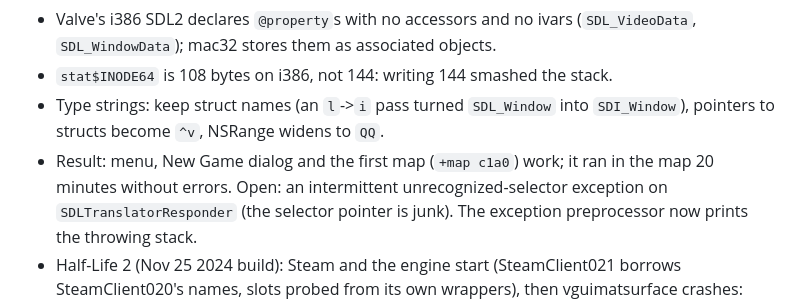
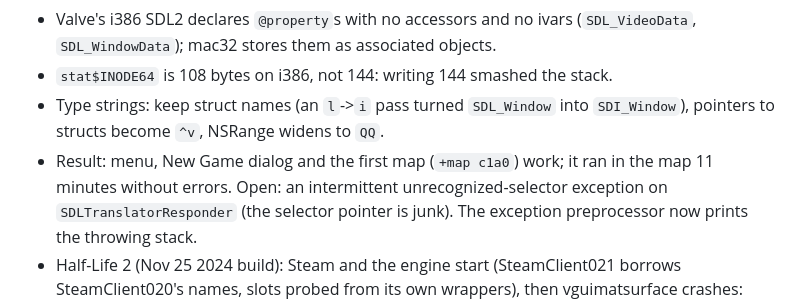
Before and after one commit to Shagulka/mac32, a Markdown page: MODLOG.md, the part around the change. Rendered like a GitHub page.

Commit message:
MODLOG: correct the Half-Life run time
Co-Authored-By: Claude Opus 5.5 <noreply@anthropic.com>

```diff
--- a/MODLOG.md
+++ b/MODLOG.md
@@ -299,7 +299,7 @@ Restore: `um backup restore portal2-saves` / `um backup restore portal2-cfg`.
 - Type strings: keep struct names (an `l`->`i` pass turned `SDL_Window` into
   `SDI_Window`), pointers to structs become `^v`, NSRange widens to `QQ`.
 - Result: menu, New Game dialog and the first map (`+map c1a0`) work; it ran in
-  the map 20 minutes without errors. Open: an intermittent
+  the map 11 minutes without errors. Open: an intermittent
   unrecognized-selector exception on `SDLTranslatorResponder` (the selector
   pointer is junk). The exception preprocessor now prints the throwing stack.
 - Half-Life 2 (Nov 25 2024 build): Steam and the engine start (SteamClient021
```
